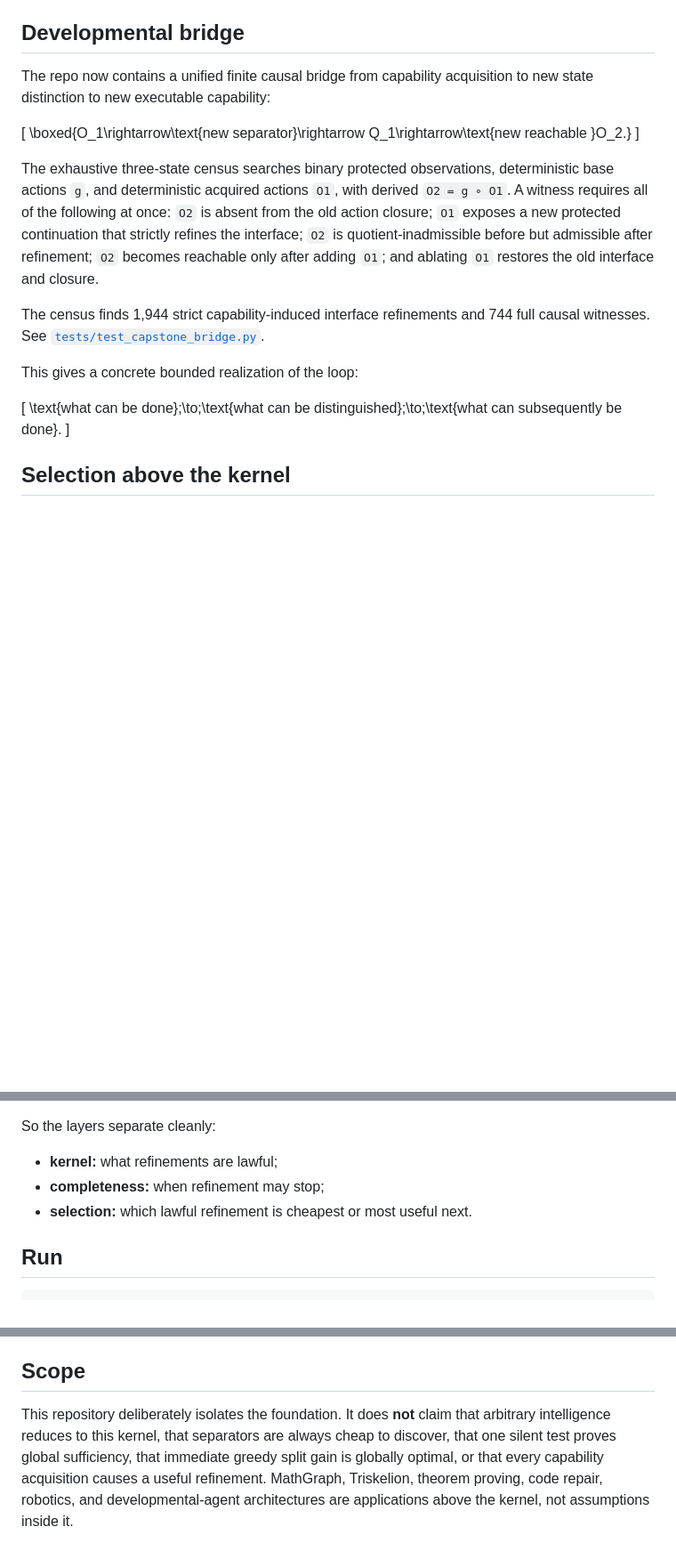
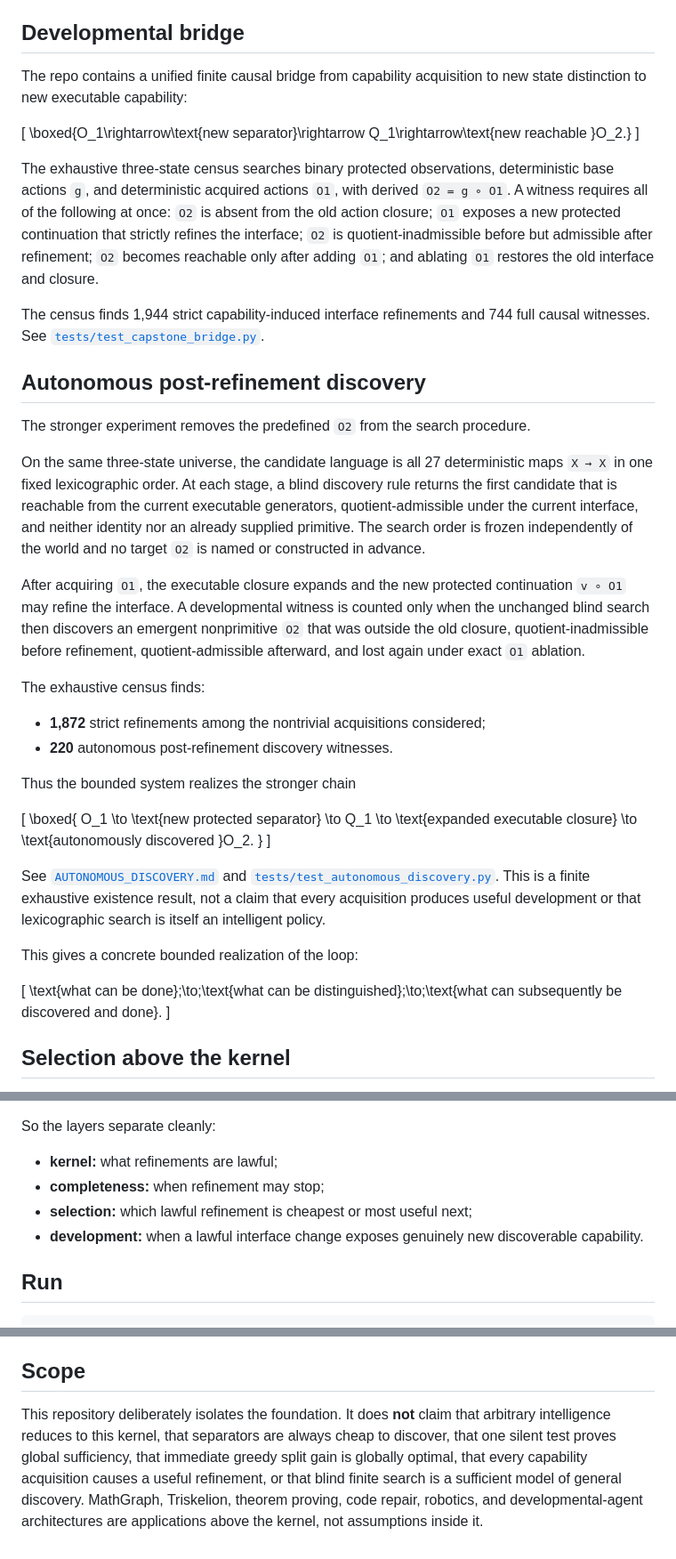
Before and after one commit to heathsanchez/Minimal-Sufficient-Interface, a Markdown page: README.md, 3 parts joined by grey strips. Shown at 89% size. GitHub-like rendering; blank space fills up the shorter version.

Commit message:
Promote autonomous capability discovery result

```diff
--- a/README.md
+++ b/README.md
@@ -44,7 +44,7 @@ This is deliberately paired with a machine-checked counterexample showing that o
 
 ## Developmental bridge
 
-The repo now contains a unified finite causal bridge from capability acquisition to new state distinction to new executable capability:
+The repo contains a unified finite causal bridge from capability acquisition to new state distinction to new executable capability:
 
 \[
 \boxed{O_1\rightarrow\text{new separator}\rightarrow Q_1\rightarrow\text{new reachable }O_2.}
@@ -54,10 +54,41 @@ The exhaustive three-state census searches binary protected observations, determ
 
 The census finds 1,944 strict capability-induced interface refinements and 744 full causal witnesses. See [`tests/test_capstone_bridge.py`](tests/test_capstone_bridge.py).
 
+## Autonomous post-refinement discovery
+
+The stronger experiment removes the predefined `O2` from the search procedure.
+
+On the same three-state universe, the candidate language is all 27 deterministic maps `X → X` in one fixed lexicographic order. At each stage, a blind discovery rule returns the first candidate that is reachable from the current executable generators, quotient-admissible under the current interface, and neither identity nor an already supplied primitive. The search order is frozen independently of the world and no target `O2` is named or constructed in advance.
+
+After acquiring `O1`, the executable closure expands and the new protected continuation `v ∘ O1` may refine the interface. A developmental witness is counted only when the unchanged blind search then discovers an emergent nonprimitive `O2` that was outside the old closure, quotient-inadmissible before refinement, quotient-admissible afterward, and lost again under exact `O1` ablation.
+
+The exhaustive census finds:
+
+- **1,872** strict refinements among the nontrivial acquisitions considered;
+- **220** autonomous post-refinement discovery witnesses.
+
+Thus the bounded system realizes the stronger chain
+
+\[
+\boxed{
+O_1
+\to
+\text{new protected separator}
+\to
+Q_1
+\to
+\text{expanded executable closure}
+\to
+\text{autonomously discovered }O_2.
+}
+\]
+
+See [`AUTONOMOUS_DISCOVERY.md`](AUTONOMOUS_DISCOVERY.md) and [`tests/test_autonomous_discovery.py`](tests/test_autonomous_discovery.py). This is a finite exhaustive existence result, not a claim that every acquisition produces useful development or that lexicographic search is itself an intelligent policy.
+
 This gives a concrete bounded realization of the loop:
 
 \[
-\text{what can be done}\;\to\;\text{what can be distinguished}\;\to\;\text{what can subsequently be done}.
+\text{what can be done}\;\to\;\text{what can be distinguished}\;\to\;\text{what can subsequently be discovered and done}.
 \]
 
 ## Selection above the kernel
@@ -72,7 +103,8 @@ So the layers separate cleanly:
 
 - **kernel:** what refinements are lawful;
 - **completeness:** when refinement may stop;
-- **selection:** which lawful refinement is cheapest or most useful next.
+- **selection:** which lawful refinement is cheapest or most useful next;
+- **development:** when a lawful interface change exposes genuinely new discoverable capability.
 
 ## Run
 
@@ -88,4 +120,4 @@ CI runs the exhaustive Python suite, capability bridge, Lean kernel, Lean comple
 
 ## Scope
 
-This repository deliberately isolates the foundation. It does **not** claim that arbitrary intelligence reduces to this kernel, that separators are always cheap to discover, that one silent test proves global sufficiency, that immediate greedy split gain is globally optimal, or that every capability acquisition causes a useful refinement. MathGraph, Triskelion, theorem proving, code repair, robotics, and developmental-agent architectures are applications above the kernel, not assumptions inside it.
+This repository deliberately isolates the foundation. It does **not** claim that arbitrary intelligence reduces to this kernel, that separators are always cheap to discover, that one silent test proves global sufficiency, that immediate greedy split gain is globally optimal, that every capability acquisition causes a useful refinement, or that blind finite search is a sufficient model of general discovery. MathGraph, Triskelion, theorem proving, code repair, robotics, and developmental-agent architectures are applications above the kernel, not assumptions inside it.
```
